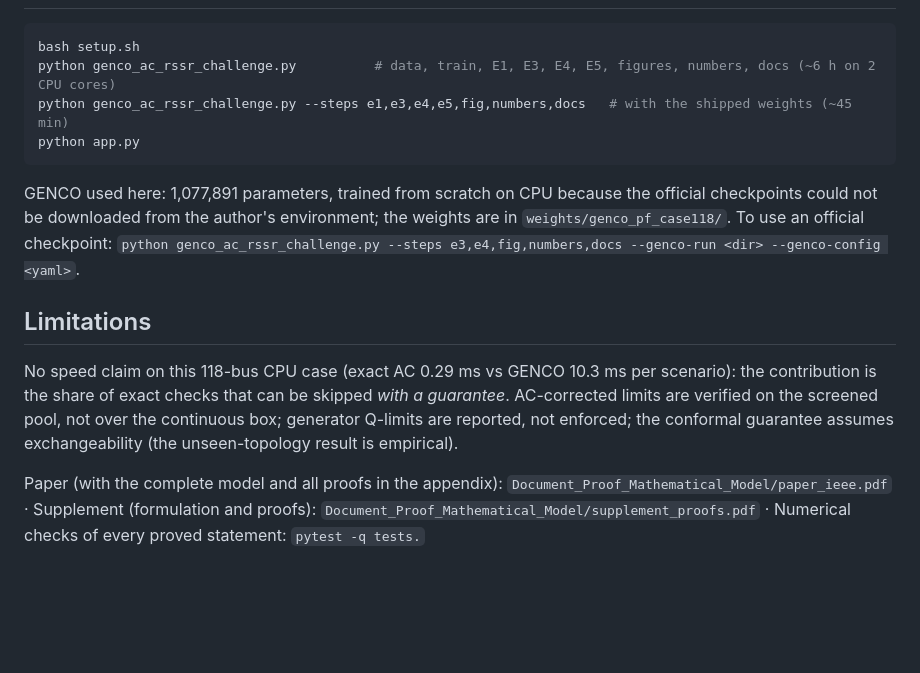
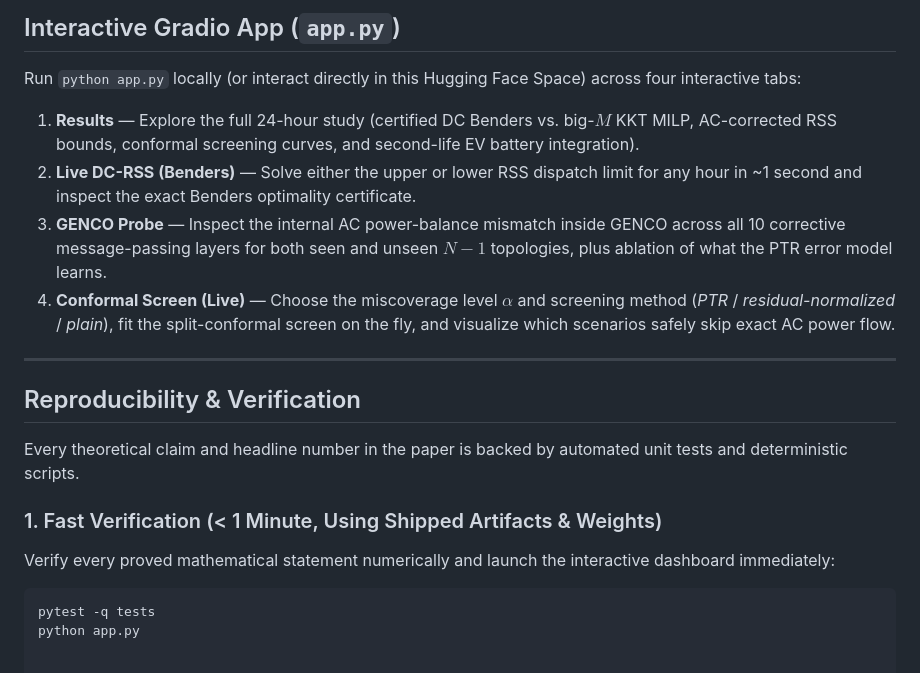
Before and after one commit to abdillah8384/genco-certified-ac-rss, a Markdown page: README.md, the part around one of its changes. Rendered like a GitHub page; blank space fills up the shorter version.

````diff
--- a/README.md
+++ b/README.md
@@ -49,15 +46,21 @@ The robust secure set (RSS) is the hourly range of dispatch that stays secure fo
 
+## Interactive Gradio App (`app.py`)
+
+Run `python app.py` locally (or interact directly in this Hugging Face Space) across four interactive tabs:
+
+1. **Results** — Explore the full 24-hour study (certified DC Benders vs. big-$M$ KKT MILP, AC-corrected RSS bounds, conformal screening curves, and second-life EV battery integration).
+2. **Live DC-RSS (Benders)** — Solve either the upper or lower RSS dispatch limit for any hour in ~1 second and inspect the exact Benders optimality certificate.
+3. **GENCO Probe** — Inspect the internal AC power-balance mismatch inside GENCO across all 10 corrective message-passing layers for both seen and unseen $N-1$ topologies, plus ablation of what the PTR error model learns.
+4. **Conformal Screen (Live)** — Choose the miscoverage level $\alpha$ and screening method (*PTR* / *residual-normalized* / *plain*), fit the split-conformal screen on the fly, and visualize which scenarios safely skip exact AC power flow.
+
+---
+
+## Reproducibility & Verification
+
+Every theoretical claim and headline number in the paper is backed by automated unit tests and deterministic scripts.
+
+### 1. Fast Verification (< 1 Minute, Using Shipped Artifacts & Weights)
+Verify every proved mathematical statement numerically and launch the interactive dashboard immediately:
 ```bash
-bash setup.sh
-python genco_ac_rssr_challenge.py          # data, train, E1, E3, E4, E5, figures, numbers, docs (~6 h on 2 CPU cores)
-python genco_ac_rssr_challenge.py --steps e1,e3,e4,e5,fig,numbers,docs   # with the shipped weights (~45 min)
+pytest -q tests
 python app.py
-```
-
-GENCO used here: 1,077,891 parameters, trained from scratch on CPU because the official checkpoints could not be downloaded from the author's environment; the weights are in `weights/genco_pf_case118/`. To use an official checkpoint: `python genco_ac_rssr_challenge.py --steps e3,e4,fig,numbers,docs --genco-run <dir> --genco-config <yaml>`.
-
-## Limitations
-
-No speed claim on this 118-bus CPU case (exact AC 0.29 ms vs GENCO 10.3 ms per scenario): the contribution is the share of exact checks that can be skipped *with a guarantee*. AC-corrected limits are verified on the screened pool, not over the continuous box; generator Q-limits are reported, not enforced; the conformal guarantee assumes exchangeability (the unseen-topology result is empirical).
-
-Paper (with the complete model and all proofs in the appendix): `Document_Proof_Mathematical_Model/paper_ieee.pdf` · Supplement (formulation and proofs): `Document_Proof_Mathematical_Model/supplement_proofs.pdf` · Numerical checks of every proved statement: `pytest -q tests.`
````
Also changed, not shown: other parts of README.md (+18 -21 lines).
